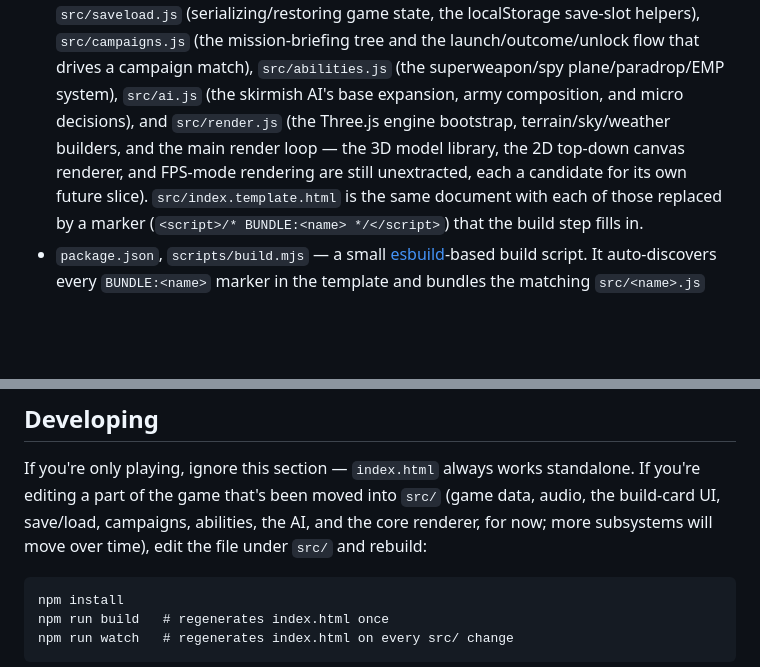
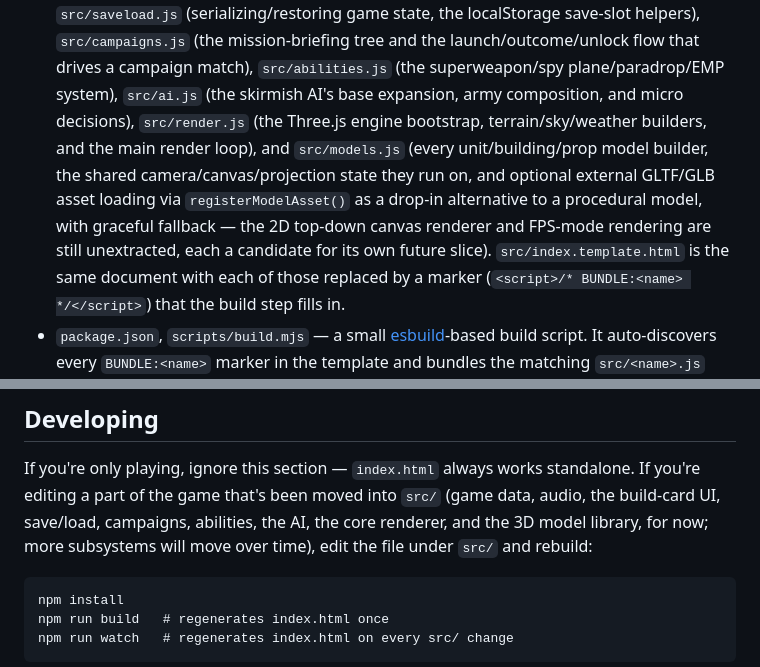
Before and after one commit to Greg-E-Bean/Iron-Frontier-RTS, a Markdown page: README.md, 2 parts joined by grey strips. GitHub-like rendering; blank space fills up the shorter version.

Commit message:
Update README for the models module
Co-Authored-By: Claude Sonnet 5 <noreply@anthropic.com>
Claude-Session: https://claude.ai/code/session_01BptFKCuKUF8L3rrWPgxZhm

````diff
--- a/README.md
+++ b/README.md
@@ -48,11 +48,14 @@ Once installed it opens in its own window, gets its own icon, and keeps working
   mission-briefing tree and the launch/outcome/unlock flow that drives a
   campaign match), `src/abilities.js` (the superweapon/spy
   plane/paradrop/EMP system), `src/ai.js` (the skirmish AI's base
-  expansion, army composition, and micro decisions), and `src/render.js`
+  expansion, army composition, and micro decisions), `src/render.js`
   (the Three.js engine bootstrap, terrain/sky/weather builders, and the
-  main render loop — the 3D model library, the 2D top-down canvas
-  renderer, and FPS-mode rendering are still unextracted, each a
-  candidate for its own future slice). `src/index.template.html` is the
+  main render loop), and `src/models.js` (every unit/building/prop model
+  builder, the shared camera/canvas/projection state they run on, and
+  optional external GLTF/GLB asset loading via `registerModelAsset()` as
+  a drop-in alternative to a procedural model, with graceful fallback —
+  the 2D top-down canvas renderer and FPS-mode rendering are still
+  unextracted, each a candidate for its own future slice). `src/index.template.html` is the
   same document with
   each of those replaced by a marker (`<script>/* BUNDLE:<name> */</script>`) that the
   build step fills in.
@@ -70,7 +73,7 @@ Once installed it opens in its own window, gets its own icon, and keeps working
 
 If you're only playing, ignore this section — `index.html` always works
 standalone. If you're editing a part of the game that's been moved into
-`src/` (game data, audio, the build-card UI, save/load, campaigns, abilities, the AI, and the core renderer, for now; more subsystems will move over time), edit the file
+`src/` (game data, audio, the build-card UI, save/load, campaigns, abilities, the AI, the core renderer, and the 3D model library, for now; more subsystems will move over time), edit the file
 under `src/` and rebuild:
 
 ```
````
